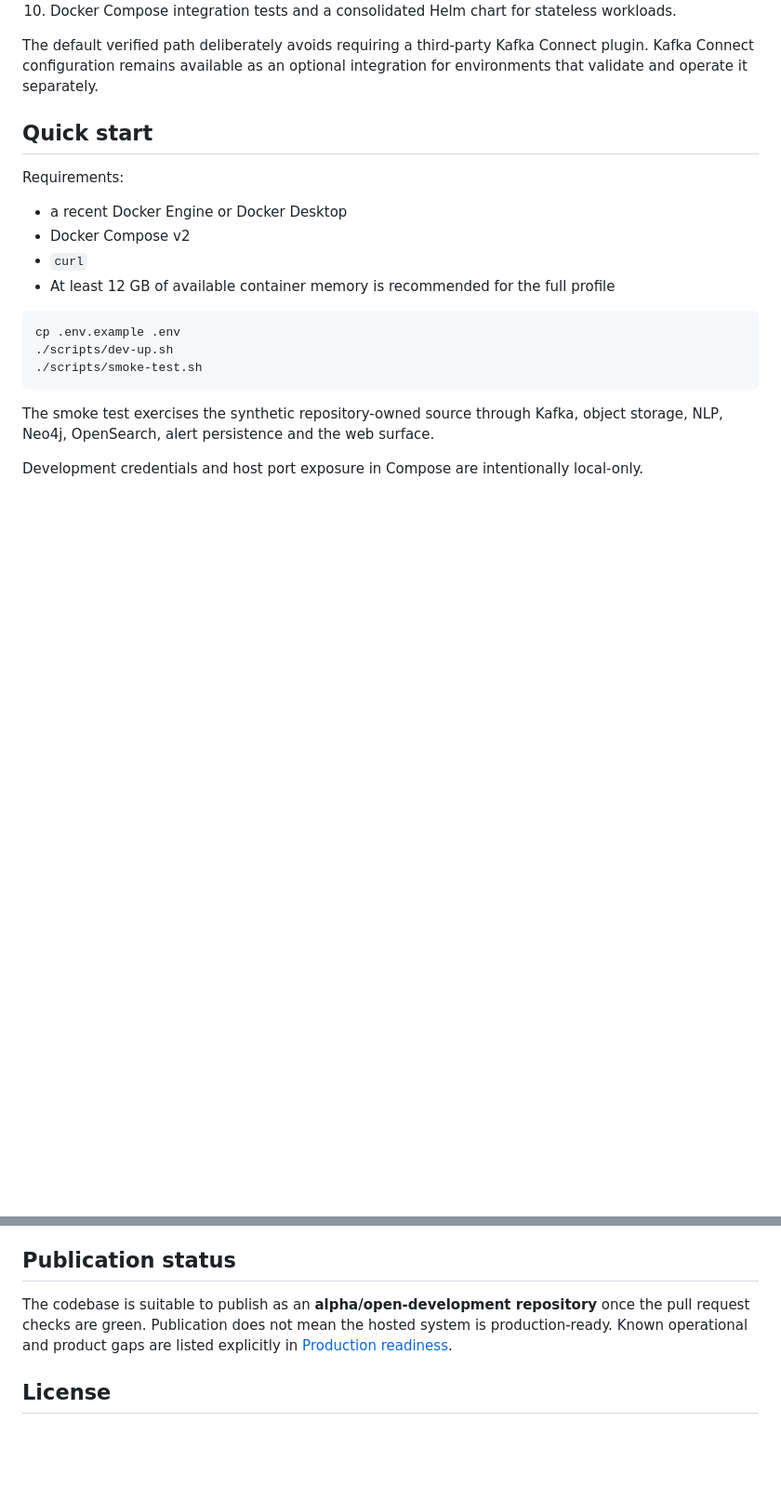
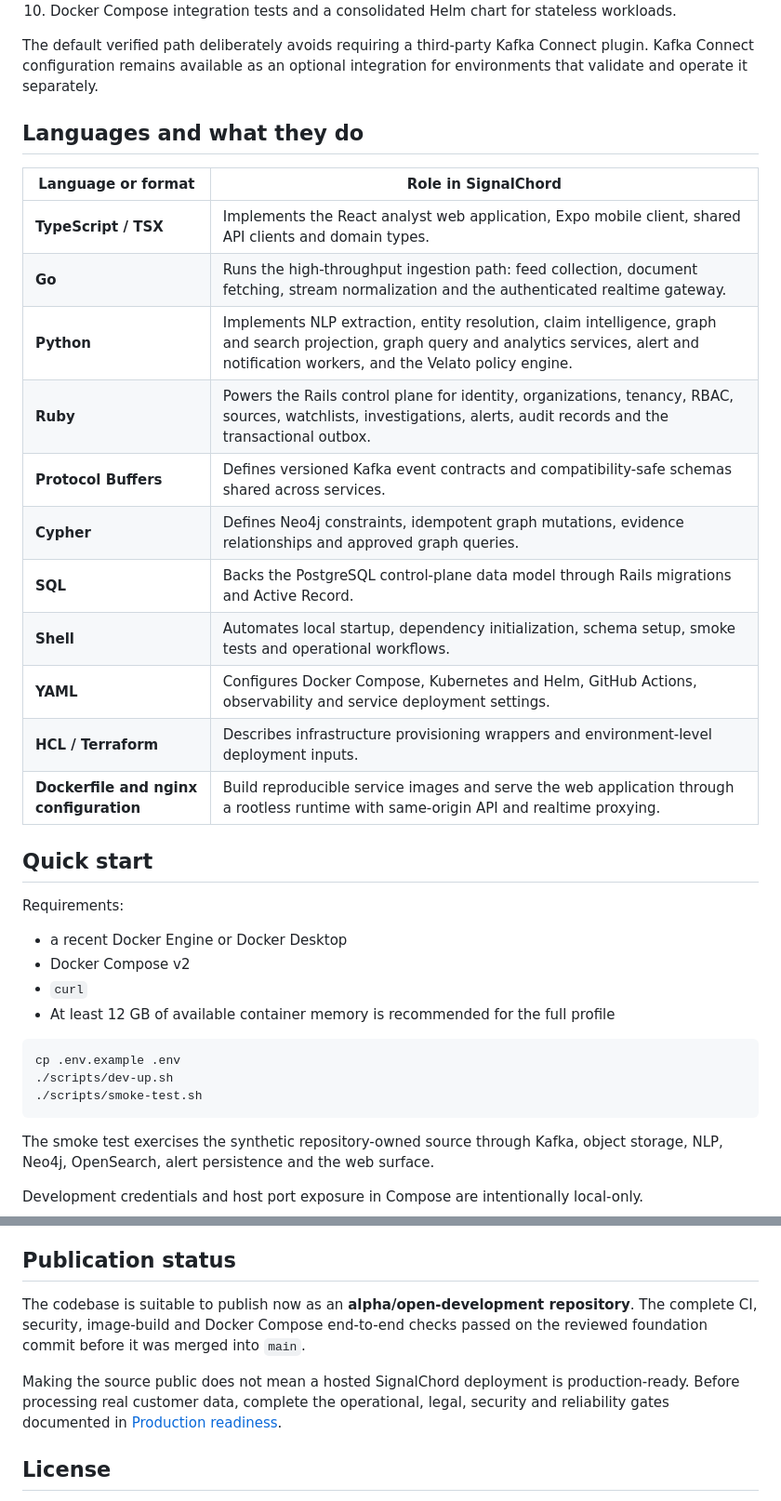
Before and after one commit to Pepitodrop/signalchord, a Markdown page: README.md, 2 parts joined by grey strips. Shown at 93% size. Drawn GitHub-style; blank space fills up the shorter version.

Commit message:
docs: explain language stack and publication status

```diff
--- a/README.md
+++ b/README.md
@@ -22,6 +22,22 @@ The reference article-to-alert flow includes:
 10. Docker Compose integration tests and a consolidated Helm chart for stateless workloads.
 
 The default verified path deliberately avoids requiring a third-party Kafka Connect plugin. Kafka Connect configuration remains available as an optional integration for environments that validate and operate it separately.
+
+## Languages and what they do
+
+| Language or format | Role in SignalChord |
+| --- | --- |
+| **TypeScript / TSX** | Implements the React analyst web application, Expo mobile client, shared API clients and domain types. |
+| **Go** | Runs the high-throughput ingestion path: feed collection, document fetching, stream normalization and the authenticated realtime gateway. |
+| **Python** | Implements NLP extraction, entity resolution, claim intelligence, graph and search projection, graph query and analytics services, alert and notification workers, and the Velato policy engine. |
+| **Ruby** | Powers the Rails control plane for identity, organizations, tenancy, RBAC, sources, watchlists, investigations, alerts, audit records and the transactional outbox. |
+| **Protocol Buffers** | Defines versioned Kafka event contracts and compatibility-safe schemas shared across services. |
+| **Cypher** | Defines Neo4j constraints, idempotent graph mutations, evidence relationships and approved graph queries. |
+| **SQL** | Backs the PostgreSQL control-plane data model through Rails migrations and Active Record. |
+| **Shell** | Automates local startup, dependency initialization, schema setup, smoke tests and operational workflows. |
+| **YAML** | Configures Docker Compose, Kubernetes and Helm, GitHub Actions, observability and service deployment settings. |
+| **HCL / Terraform** | Describes infrastructure provisioning wrappers and environment-level deployment inputs. |
+| **Dockerfile and nginx configuration** | Build reproducible service images and serve the web application through a rootless runtime with same-origin API and realtime proxying. |
 
 ## Quick start
 
@@ -89,7 +105,9 @@ Report vulnerabilities according to [SECURITY.md](SECURITY.md). Data and source
 
 ## Publication status
 
-The codebase is suitable to publish as an **alpha/open-development repository** once the pull request checks are green. Publication does not mean the hosted system is production-ready. Known operational and product gaps are listed explicitly in [Production readiness](docs/production-readiness.md).
+The codebase is suitable to publish now as an **alpha/open-development repository**. The complete CI, security, image-build and Docker Compose end-to-end checks passed on the reviewed foundation commit before it was merged into `main`.
+
+Making the source public does not mean a hosted SignalChord deployment is production-ready. Before processing real customer data, complete the operational, legal, security and reliability gates documented in [Production readiness](docs/production-readiness.md).
 
 ## License
 
```
Also changed, not shown: other parts of README.md (+1 -1 lines).
